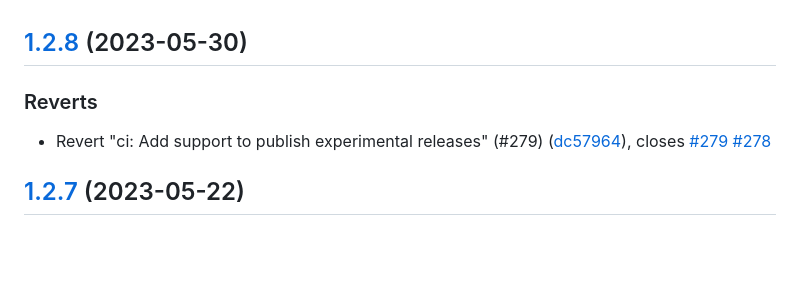
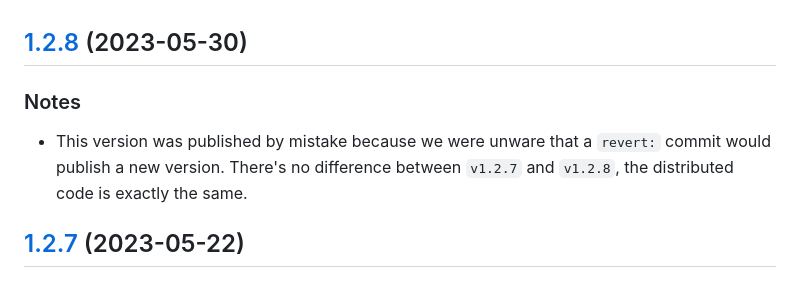
Before and after one commit to Doist/typist, a Markdown page: CHANGELOG.md, the part around the change. GitHub-like rendering; blank space fills up the shorter version.

Commit message:
chore: Update `CHANGELOG.md` to explain the latest version

```diff
--- a/CHANGELOG.md
+++ b/CHANGELOG.md
@@ -1,8 +1,8 @@
 ## [1.2.8](https://github.com/Doist/typist/compare/v1.2.7...v1.2.8) (2023-05-30)
 
-### Reverts
+### Notes
 
--   Revert "ci: Add support to publish experimental releases" (#279) ([dc57964](https://github.com/Doist/typist/commit/dc57964c08f34606fa5070898f0415b4b8340190)), closes [#279](https://github.com/Doist/typist/issues/279) [#278](https://github.com/Doist/typist/issues/278)
+-   This version was published by mistake because we were unware that a `revert:` commit would publish a new version. There's no difference between `v1.2.7` and `v1.2.8`, the distributed code is exactly the same.
 
 ## [1.2.7](https://github.com/Doist/typist/compare/v1.2.6...v1.2.7) (2023-05-22)
 
```
